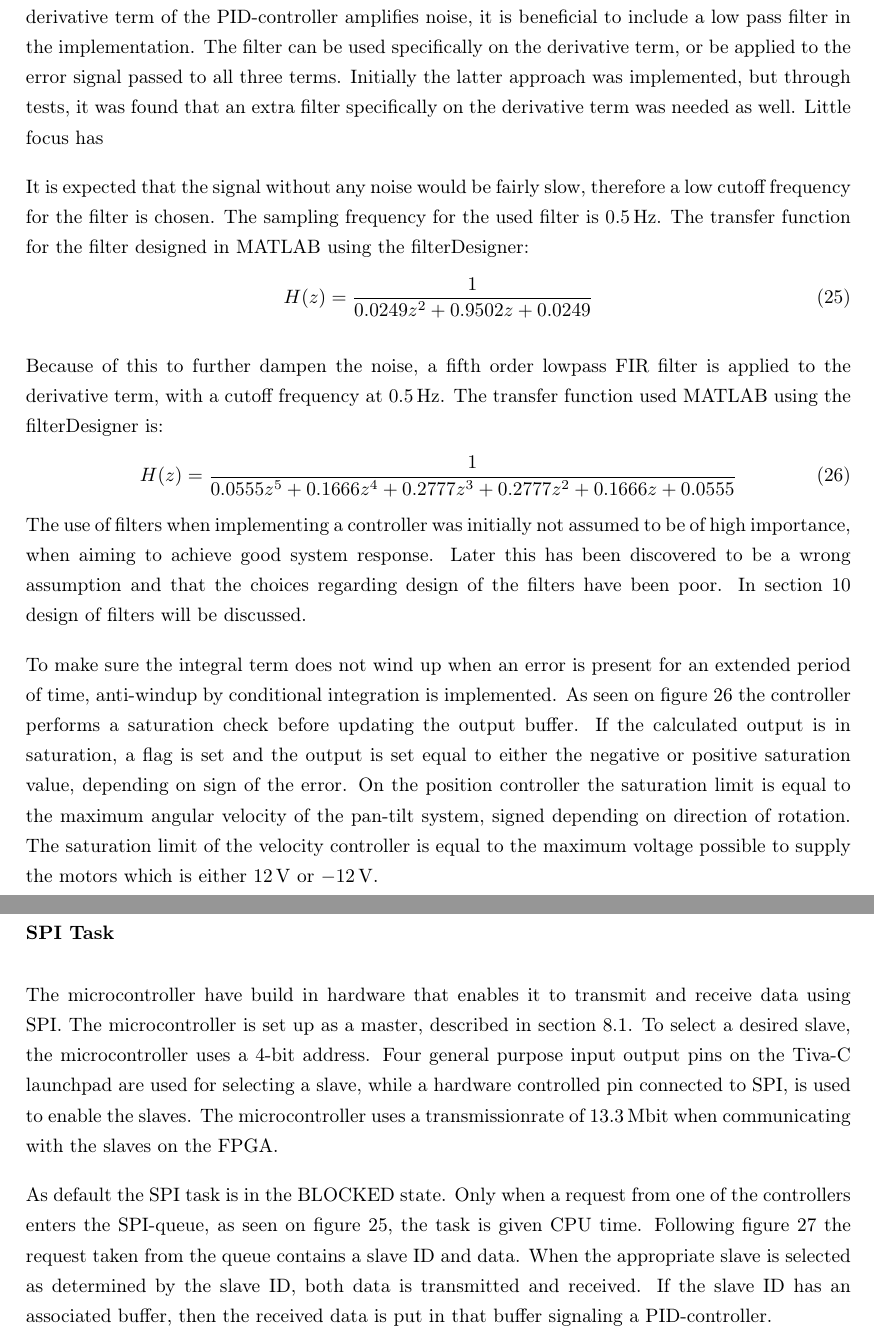
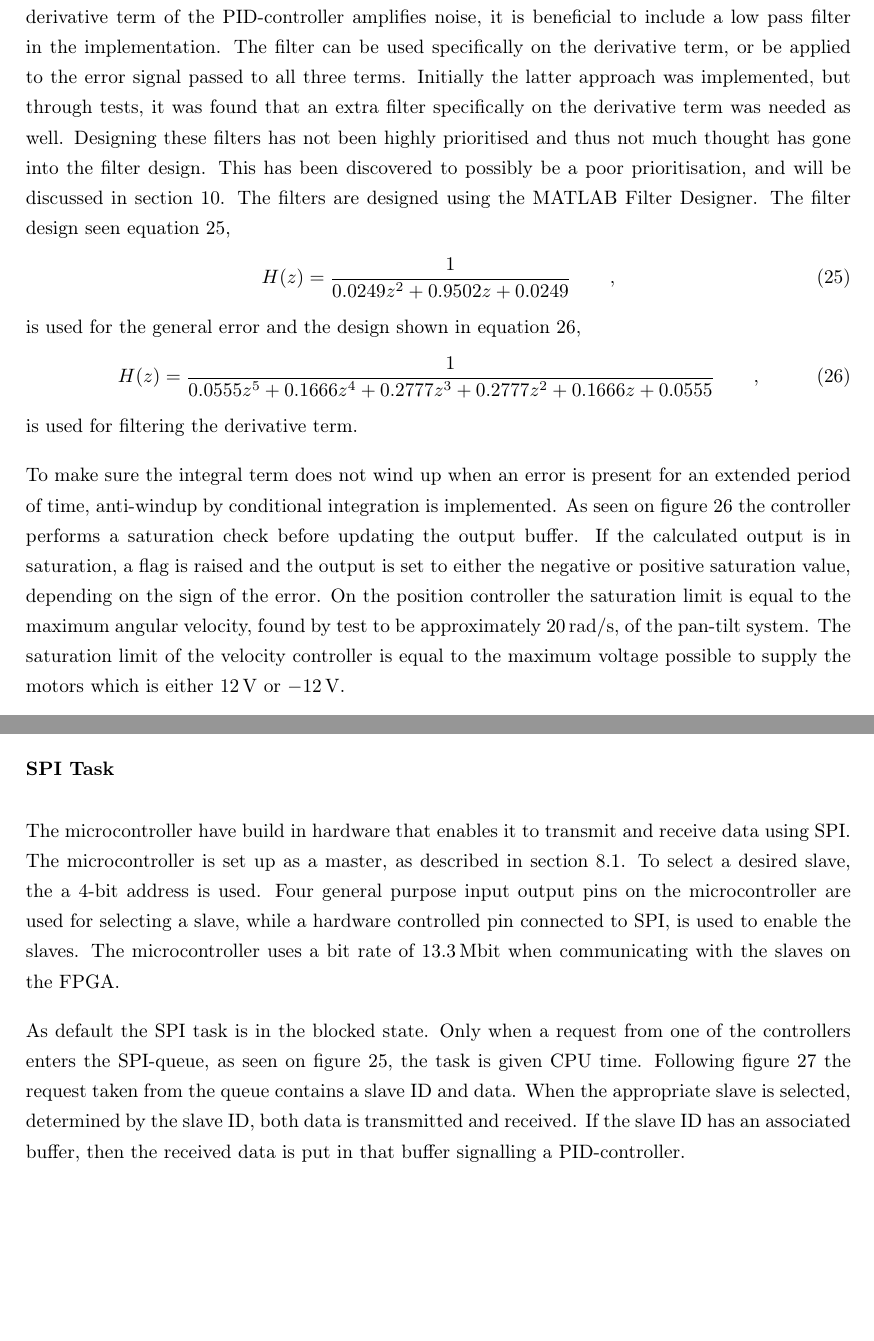
Before and after one commit to JakobGroeftehauge/4.-Semester-Projekt-PR04, a LaTeX paper (main.tex, which reads Sections/System_Implementation/Sys_Impl_MicroC.tex): two parts of pages 35 and 36 of 49, joined at a grey line, cut so that both start at the same text, the shorter picture padded with empty space. Compiled offline with pdfLaTeX.

Commit message:
Coffee break

```diff
--- a/Sections/System_Implementation/Sys_Impl_MicroC.tex
+++ b/Sections/System_Implementation/Sys_Impl_MicroC.tex
@@ -57,23 +57,27 @@ The PID-controller tasks on the microcontroller are responsible for calculating
 % Following the controller task functionality described on figure  \ref{fig:PIDControllerFlowchart}, feedback to a controller is supplied whenever the controller sends a request to SPI. The request must contain a slave ID indicating which slave to receive data from. The controller task is then put in a blocked state, while waiting for data. Whenever SPI signals that the requested data is put in the feedback buffer associated with the requesting controller, the controller task is put back into running state.
 %As mentioned in section \ref{subsec:SystemImplemtationFPGA}, because of possible variance in velocity feedback due to error in interfacing in the encoder, a second order lowpass Finite Impulse Response (FIR) filter is applied to the error.
 
-The overall flow of the PID-controller task can be seen on figure \ref{fig:PIDControllerFlowchart}. When the feedback data is received, the error between the reference value and feedback value is calculated. Because the derivative term of the PID-controller amplifies noise, it is beneficial to include a low pass filter in the implementation. The filter can be used specifically on the derivative term, or be applied to the error signal passed to all three terms. Initially the latter approach was implemented, but through tests, it was found that an extra filter specifically on the derivative term was needed as well. Little focus has
+The overall flow of the PID-controller task can be seen on figure \ref{fig:PIDControllerFlowchart}. When the feedback data is received, the error between the reference value and feedback value is calculated. Because the derivative term of the PID-controller amplifies noise, it is beneficial to include a low pass filter in the implementation. The filter can be used specifically on the derivative term, or be applied to the error signal passed to all three terms. Initially the latter approach was implemented, but through tests, it was found that an extra filter specifically on the derivative term was needed as well. Designing these filters has not been highly prioritised and thus not much thought has gone into the filter design. This has been discovered to possibly be a poor prioritisation, and will be discussed in section \ref{sec:Discussion}. The filters are designed using the MATLAB Filter Designer. The filter design seen equation \ref{eq:general_filter},
+\begin{equation}\label{eq:general_filter}
+    H(z) = \frac{1}{0.0249z^2 + 0.9502z + 0.0249} \qquad ,
+\end{equation}
+is used for the general error and the design shown in equation \ref{eq:derivative_filter},
+\begin{equation}\label{eq:derivative_filter}
+    H(z) = \frac{1}{0.0555z^5 + 0.1666z^4 + 0.2777z^3 + 0.2777z^2 + 0.1666z + 0.0555} \qquad ,
+\end{equation}
+is used for filtering the derivative term.
 
-It is expected that the signal without any noise would be fairly slow, therefore a low cutoff frequency for the filter is chosen. The sampling frequency for the used filter is \SI{0.5}{\hertz}.
-The transfer function for the filter designed in MATLAB using the filterDesigner:
-\begin{equation}
-    H(z) = \frac{1}{0.0249z^2 + 0.9502z + 0.0249}
-\end{equation}
+
+%It is expected that the signal without any noise would be fairly slow, therefore a low cutoff frequency for the filter is chosen. The sampling frequency for the used filter is \SI{0.5}{\hertz}.
+%The transfer function for the filter designed in MATLAB using the filterDesigner:
 
 % The proportional term is then calculated.
 %If noise from the encoder is imagined to be a pure sine wave at a single frequency $\omega_a$, then by differentiating the noise described by equation \ref{eq:Sin_noise} it is seen that the amplitude, is multiplied with the frequency $\omega_a$ demonstrating that high frequency noise can ruin performance of the system.
 
 
-Because of this to further dampen the noise, a fifth order lowpass FIR filter is applied to the derivative term, with a cutoff frequency at \SI{0.5}{\hertz}. The transfer function used MATLAB using the filterDesigner is:
-\begin{equation}
-    H(z) = \frac{1}{0.0555z^5 + 0.1666z^4 + 0.2777z^3 + 0.2777z^2 + 0.1666z + 0.0555}
-\end{equation}
-The use of filters when implementing a controller was initially not assumed to be of high importance, when aiming to achieve good system response. Later this has been discovered to be a wrong assumption and that the choices regarding design of the filters have been poor. In section \ref{sec:Discussion} design of filters will be discussed.
+%Because of this to further dampen the noise, a fifth order lowpass FIR filter is applied to the derivative term, with a cutoff frequency at \SI{0.5}{\hertz}. The transfer function used MATLAB using the filterDesigner is:
+
+%The use of filters when implementing a controller was initially not assumed to be of high importance, when aiming to achieve good system response. Later this has been discovered to be a wrong assumption and that the choices regarding design of the filters have been poor. In section \ref{sec:Discussion} design of filters will be discussed.
 
 
 
@@ -85,7 +89,7 @@ The use of filters when implementing a controller was initially not assumed to b
 % \end{equation}
 % where $A$ is the amplitude, $\omega_a$ is the frequency, $\phi_a$ is the phase and $t$ is the time.
 
-To make sure the integral term does not wind up when an error is present for an extended period of time, anti-windup by conditional integration is implemented. As seen on figure \ref{fig:PIDControllerFlowchart} the controller performs a saturation check before updating the output buffer. If the calculated output is in saturation, a flag is set and the output is set equal to either the negative or positive saturation value, depending on sign of the error. On the position controller the saturation limit is equal to the maximum angular velocity of the pan-tilt system, signed depending on direction of rotation. The saturation limit of the velocity controller is equal to the maximum voltage possible to supply the motors which is either \SI{12}{\volt} or \SI{-12}{\volt}.
+To make sure the integral term does not wind up when an error is present for an extended period of time, anti-windup by conditional integration is implemented. As seen on figure \ref{fig:PIDControllerFlowchart} the controller performs a saturation check before updating the output buffer. If the calculated output is in saturation, a flag is raised and the output is set to either the negative or positive saturation value, depending on the sign of the error. On the position controller the saturation limit is equal to the maximum angular velocity, found by test to be approximately \SI{20}{\radian\per\second}, of the pan-tilt system. The saturation limit of the velocity controller is equal to the maximum voltage possible to supply the motors which is either \SI{12}{\volt} or \SI{-12}{\volt}.
 
 \begin{figure}[H]
     \centering
@@ -94,14 +98,14 @@ To make sure the integral term does not wind up when an error is present for an
     \label{fig:PIDControllerFlowchart}
 \end{figure}
 
+\subsubsection*{SPI Task}
+%Responsibility and purpose of task
 
+The microcontroller have build in hardware that enables it to transmit and receive data using SPI. The microcontroller is set up as a master, as described in section \ref{subsec:SystemImplemtationFPGA}. To select a desired slave, the a 4-bit address is used. Four general purpose input output pins on the microcontroller are used for selecting a slave, while a hardware controlled pin connected to SPI, is used to enable the slaves. The microcontroller uses a bit rate of \SI{13.3}{\mega bit} when communicating with the slaves on the FPGA.
 
+% Describe associated buffer/ Hver slave repræsenterer en type info og har derfor en buffer tilknyttet. Beskriv prioritet
 
-
-\subsubsection*{SPI Task}
-The microcontroller have build in hardware that enables it to transmit and receive data using SPI. The microcontroller is set up as a master, described in section \ref{subsec:SystemImplemtationFPGA}. To select a desired slave, the microcontroller uses a 4-bit address. Four general purpose input output pins on the Tiva-C launchpad are used for selecting a slave, while a hardware controlled pin connected to SPI, is used to enable the slaves. The microcontroller uses a transmissionrate of \SI{13.3}{\mega bit} when communicating with the slaves on the FPGA.
-
-As default the SPI task is in the BLOCKED state. Only when a request from one of the controllers enters the SPI-queue, as seen on figure \ref{fig:OverviewTaskDiagramSimple}, the task is given CPU time. Following figure \ref{fig:SPIFlowchart} the request taken from the queue contains a slave ID and data. When the appropriate slave is selected as determined by the slave ID, both data is transmitted and received. If the slave ID has an associated buffer, then the received data is put in that buffer signaling a PID-controller.
+As default the SPI task is in the blocked state. Only when a request from one of the controllers enters the SPI-queue, as seen on figure \ref{fig:OverviewTaskDiagramSimple}, the task is given CPU time. Following figure \ref{fig:SPIFlowchart} the request taken from the queue contains a slave ID and data. When the appropriate slave is selected, determined by the slave ID, both data is transmitted and received. If the slave ID has an associated buffer, then the received data is put in that buffer signalling a PID-controller.
 
 \begin{figure}[H]
     \centering
```
Also changed, not shown: Sections/System_Implementation/Sys_Impl_MicroC.tex (5 more changed lines).
